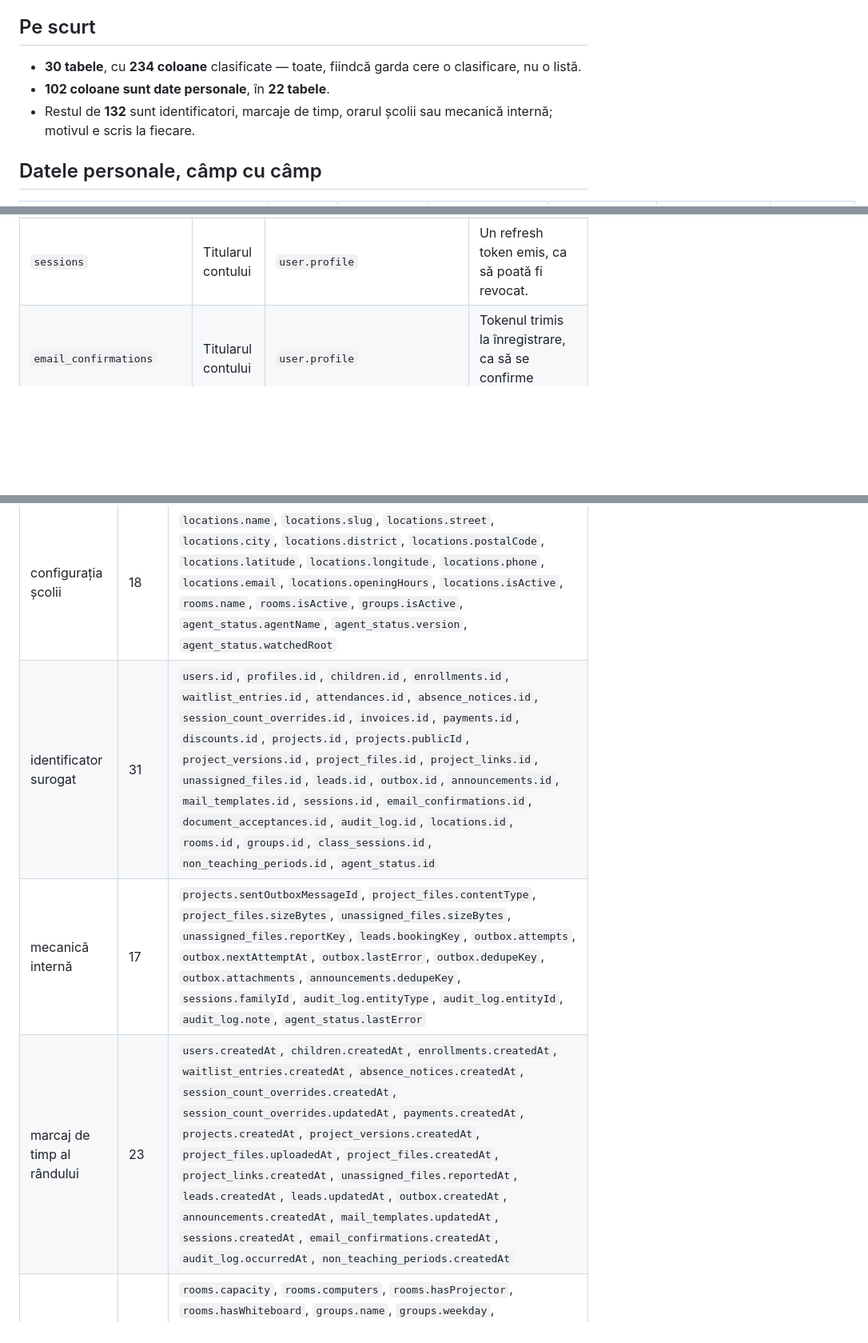
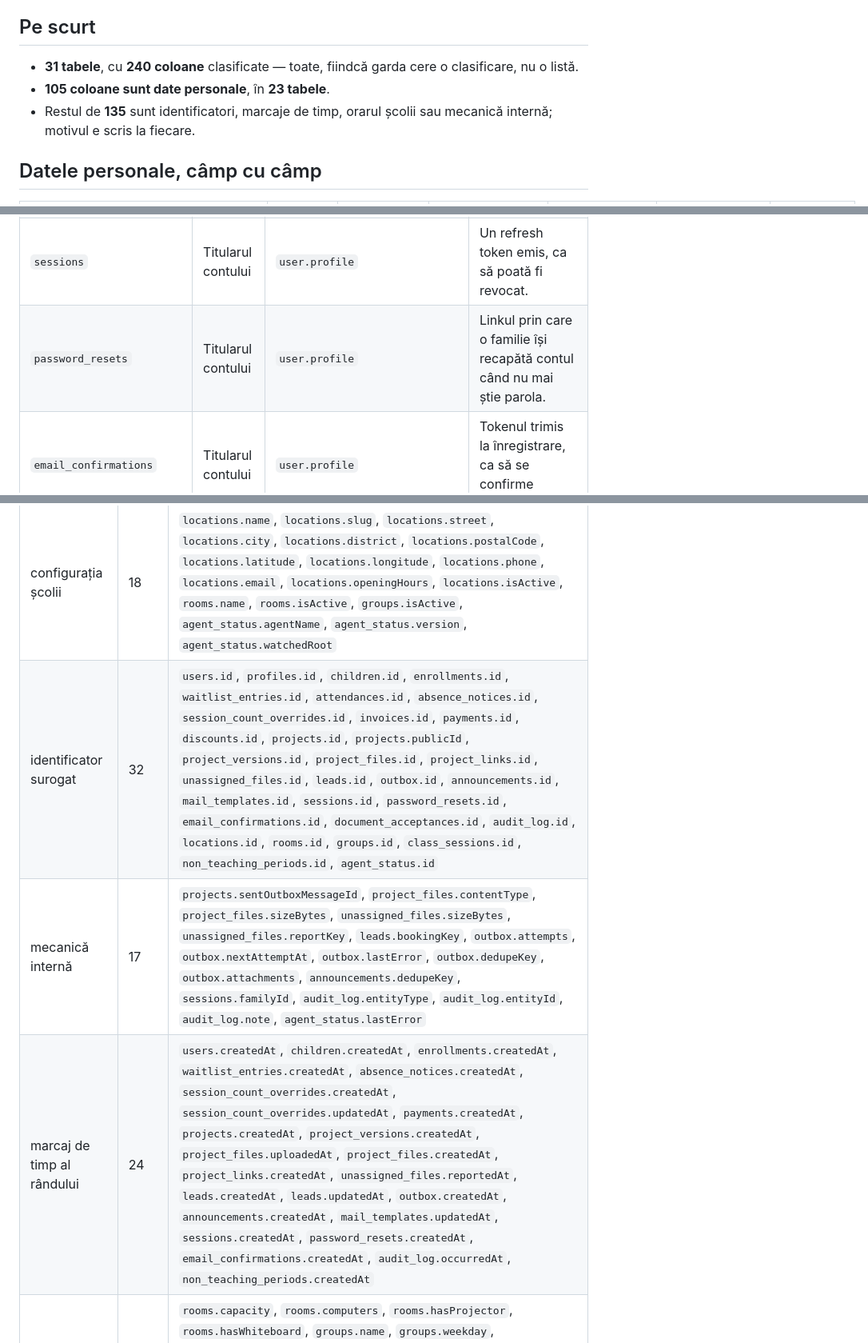
Before and after one commit to AlexePaul/ITBridge, a Markdown page: docs/inventar-date.md, 3 parts joined by grey strips. Shown at 80% size. Drawn GitHub-style; blank space fills up the shorter version.

```diff
--- a/docs/inventar-date.md
+++ b/docs/inventar-date.md
@@ -26,9 +26,9 @@ Trei lucruri de citit înainte de tabele:
 
 ## Pe scurt
 
-- **30 tabele**, cu **234 coloane** clasificate — toate, fiindcă garda cere o clasificare, nu o listă.
-- **102 coloane sunt date personale**, în **22 tabele**.
-- Restul de **132** sunt identificatori, marcaje de timp, orarul școlii sau mecanică internă; motivul e scris la fiecare.
+- **31 tabele**, cu **240 coloane** clasificate — toate, fiindcă garda cere o clasificare, nu o listă.
+- **105 coloane sunt date personale**, în **23 tabele**.
+- Restul de **135** sunt identificatori, marcaje de timp, orarul școlii sau mecanică internă; motivul e scris la fiecare.
 
 ## Datele personale, câmp cu câmp
 
@@ -164,6 +167,7 @@ așa dinadins, iar motivul e la fiecare în „Ce se ratează ușor".
 | `leads` | Părinte | `profile` | Tot ce e între „cineva a întrebat" și „s-a înscris" (E20). |
 | `outbox` | Părinte | **nu se poate ajunge prin relații** | Coada de mesaje: tot ce pleacă din backend trece pe aici. |
 | `sessions` | Titularul contului | `user.profile` | Un refresh token emis, ca să poată fi revocat. |
+| `password_resets` | Titularul contului | `user.profile` | Linkul prin care o familie își recapătă contul când nu mai știe parola. |
 | `email_confirmations` | Titularul contului | `user.profile` | Tokenul trimis la înregistrare, ca să se confirme adresa. |
 | `document_acceptances` | Titularul contului | `user.profile` | Ce versiune a cărui document a acceptat cine, și când (E22 S4). |
 | `audit_log` | Titularul contului | **nu se poate ajunge prin relații** | Cine a schimbat ce și când, pe drumurile banilor (E07 S3). |
@@ -173,8 +177,8 @@ așa dinadins, iar motivul e la fiecare în „Ce se ratează ușor".
 | Motiv | Câte | Coloane |
 | ----- | ---- | ------- |
 | configurația școlii | 18 | `locations.name`, `locations.slug`, `locations.street`, `locations.city`, `locations.district`, `locations.postalCode`, `locations.latitude`, `locations.longitude`, `locations.phone`, `locations.email`, `locations.openingHours`, `locations.isActive`, `rooms.name`, `rooms.isActive`, `groups.isActive`, `agent_status.agentName`, `agent_status.version`, `agent_status.watchedRoot` |
-| identificator surogat | 31 | `users.id`, `profiles.id`, `children.id`, `enrollments.id`, `waitlist_entries.id`, `attendances.id`, `absence_notices.id`, `session_count_overrides.id`, `invoices.id`, `payments.id`, `discounts.id`, `projects.id`, `projects.publicId`, `project_versions.id`, `project_files.id`, `project_links.id`, `unassigned_files.id`, `leads.id`, `outbox.id`, `announcements.id`, `mail_templates.id`, `sessions.id`, `email_confirmations.id`, `document_acceptances.id`, `audit_log.id`, `locations.id`, `rooms.id`, `groups.id`, `class_sessions.id`, `non_teaching_periods.id`, `agent_status.id` |
+| identificator surogat | 32 | `users.id`, `profiles.id`, `children.id`, `enrollments.id`, `waitlist_entries.id`, `attendances.id`, `absence_notices.id`, `session_count_overrides.id`, `invoices.id`, `payments.id`, `discounts.id`, `projects.id`, `projects.publicId`, `project_versions.id`, `project_files.id`, `project_links.id`, `unassigned_files.id`, `leads.id`, `outbox.id`, `announcements.id`, `mail_templates.id`, `sessions.id`, `password_resets.id`, `email_confirmations.id`, `document_acceptances.id`, `audit_log.id`, `locations.id`, `rooms.id`, `groups.id`, `class_sessions.id`, `non_teaching_periods.id`, `agent_status.id` |
 | mecanică internă | 17 | `projects.sentOutboxMessageId`, `project_files.contentType`, `project_files.sizeBytes`, `unassigned_files.sizeBytes`, `unassigned_files.reportKey`, `leads.bookingKey`, `outbox.attempts`, `outbox.nextAttemptAt`, `outbox.lastError`, `outbox.dedupeKey`, `outbox.attachments`, `announcements.dedupeKey`, `sessions.familyId`, `audit_log.entityType`, `audit_log.entityId`, `audit_log.note`, `agent_status.lastError` |
-| marcaj de timp al rândului | 23 | `users.createdAt`, `children.createdAt`, `enrollments.createdAt`, `waitlist_entries.createdAt`, `absence_notices.createdAt`, `session_count_overrides.createdAt`, `session_count_overrides.updatedAt`, `payments.createdAt`, `projects.createdAt`, `project_versions.createdAt`, `project_files.uploadedAt`, `project_files.createdAt`, `project_links.createdAt`, `unassigned_files.reportedAt`, `leads.createdAt`, `leads.updatedAt`, `outbox.createdAt`, `announcements.createdAt`, `mail_templates.updatedAt`, `sessions.createdAt`, `email_confirmations.createdAt`, `audit_log.occurredAt`, `non_teaching_periods.createdAt` |
+| marcaj de timp al rândului | 24 | `users.createdAt`, `children.createdAt`, `enrollments.createdAt`, `waitlist_entries.createdAt`, `absence_notices.createdAt`, `session_count_overrides.createdAt`, `session_count_overrides.updatedAt`, `payments.createdAt`, `projects.createdAt`, `project_versions.createdAt`, `project_files.uploadedAt`, `project_files.createdAt`, `project_links.createdAt`, `unassigned_files.reportedAt`, `leads.createdAt`, `leads.updatedAt`, `outbox.createdAt`, `announcements.createdAt`, `mail_templates.updatedAt`, `sessions.createdAt`, `password_resets.createdAt`, `email_confirmations.createdAt`, `audit_log.occurredAt`, `non_teaching_periods.createdAt` |
 | orar, sală, capacitate | 16 | `rooms.capacity`, `rooms.computers`, `rooms.hasProjector`, `rooms.hasWhiteboard`, `groups.name`, `groups.weekday`, `groups.startTime`, `groups.endTime`, `groups.capacity`, `groups.minAge`, `groups.maxAge`, `class_sessions.date`, `class_sessions.startTime`, `class_sessions.endTime`, `non_teaching_periods.startDate`, `non_teaching_periods.endDate` |
 | text scris de școală | 10 | `announcements.audience`, `announcements.kind`, `announcements.subject`, `announcements.bodyText`, `mail_templates.key`, `mail_templates.subject`, `mail_templates.bodyText`, `mail_templates.bodyHtml`, `class_sessions.notes`, `non_teaching_periods.name` |
```
Also changed, not shown: other parts of docs/inventar-date.md (+4 -1 lines), CLAUDE.md (+45 -0 lines).
